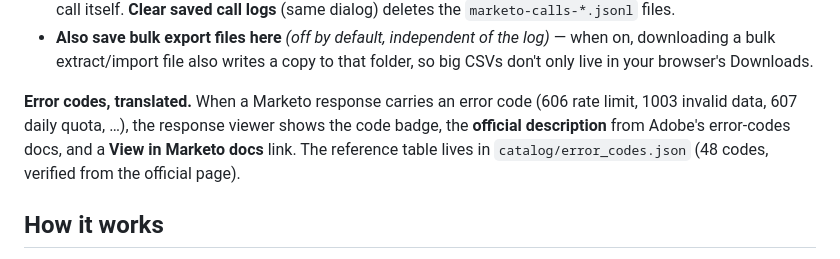
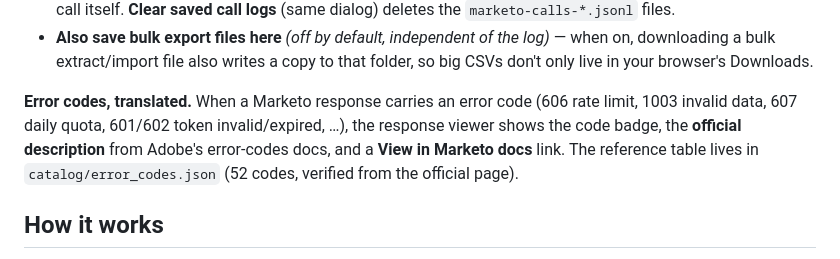
Before and after one commit to DerKysersoze/RESTEasy-Marketo, a Markdown page: README.md, the part around the change printed below. Drawn GitHub-style.

```diff
--- a/README.md
+++ b/README.md
@@ -138,10 +161,11 @@ Open **⚙️ Settings** in the top bar.
   to that folder, so big CSVs don't only live in your browser's Downloads.
 
 **Error codes, translated.** When a Marketo response carries an error code
-(606 rate limit, 1003 invalid data, 607 daily quota, …), the response viewer
-shows the code badge, the **official description** from Adobe's error-codes
-docs, and a **View in Marketo docs** link. The reference table lives in
-`catalog/error_codes.json` (48 codes, verified from the official page).
+(606 rate limit, 1003 invalid data, 607 daily quota, 601/602 token
+invalid/expired, …), the response viewer shows the code badge, the
+**official description** from Adobe's error-codes docs, and a **View in
+Marketo docs** link. The reference table lives in `catalog/error_codes.json`
+(52 codes, verified from the official page).
 
 ## How it works
 
```
Also changed, not shown: other parts of README.md (+32 -9 lines), docs/screenshots/call-form-dark.png, 9 other files.
